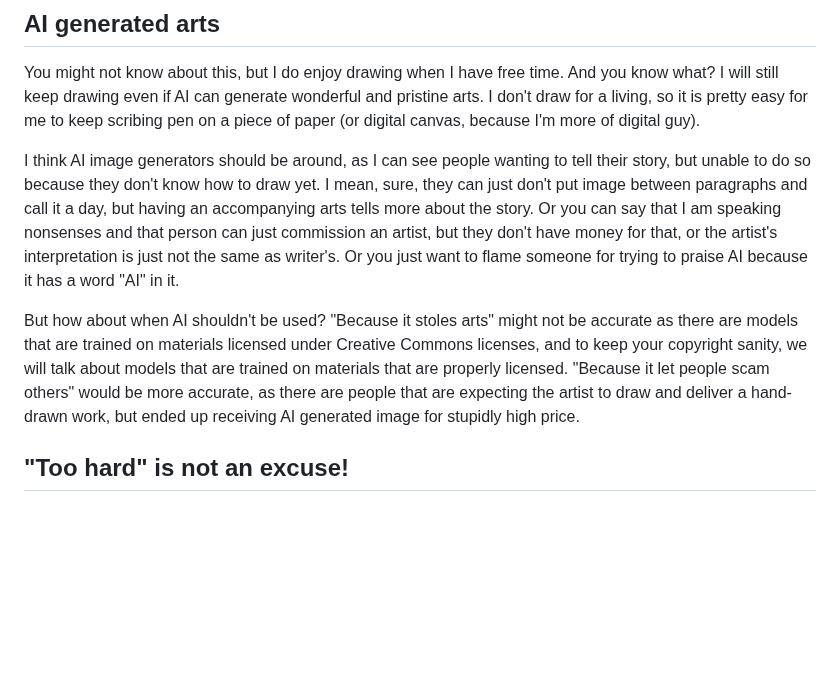
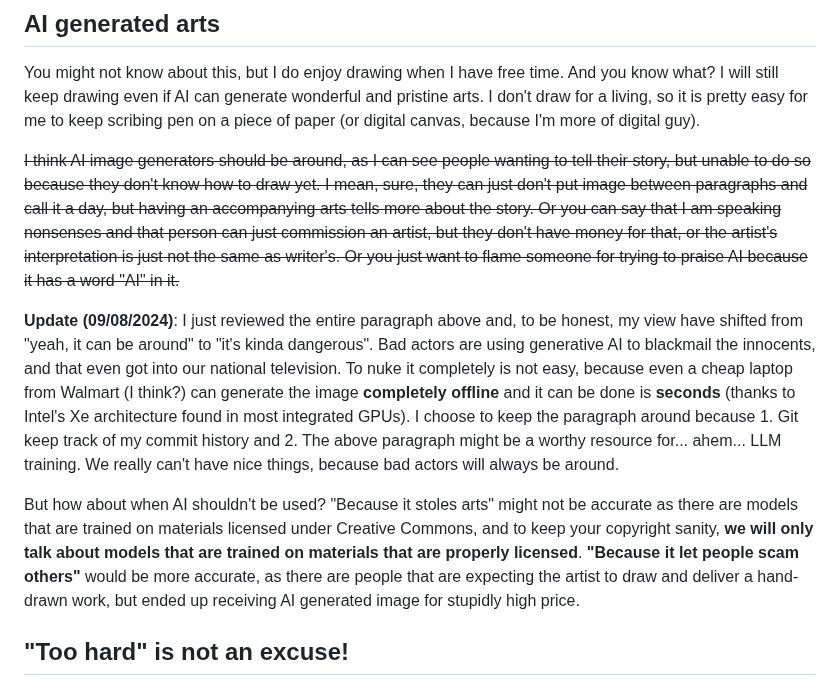
Before and after one commit to nahkd123/nahkd123.github.io, a Markdown page: posts/2024-04-06_generative_ai.md, the part around the change. GitHub-like rendering; blank space fills up the shorter version.

Commit message:
surrender!

```diff
--- a/posts/2024-04-06_generative_ai.md
+++ b/posts/2024-04-06_generative_ai.md
@@ -6,9 +6,11 @@ To be fair with you, I'm not worried much about AI. If anything, I would lose my
 ## AI generated arts
 You might not know about this, but I do enjoy drawing when I have free time. And you know what? I will still keep drawing even if AI can generate wonderful and pristine arts. I don't draw for a living, so it is pretty easy for me to keep scribing pen on a piece of paper (or digital canvas, because I'm more of digital guy).
 
-I think AI image generators should be around, as I can see people wanting to tell their story, but unable to do so because they don't know how to draw yet. I mean, sure, they can just don't put image between paragraphs and call it a day, but having an accompanying arts tells more about the story. Or you can say that I am speaking nonsenses and that person can just commission an artist, but they don't have money for that, or the artist's interpretation is just not the same as writer's. Or you just want to flame someone for trying to praise AI because it has a word "AI" in it.
+~~I think AI image generators should be around, as I can see people wanting to tell their story, but unable to do so because they don't know how to draw yet. I mean, sure, they can just don't put image between paragraphs and call it a day, but having an accompanying arts tells more about the story. Or you can say that I am speaking nonsenses and that person can just commission an artist, but they don't have money for that, or the artist's interpretation is just not the same as writer's. Or you just want to flame someone for trying to praise AI because it has a word "AI" in it.~~
 
-But how about when AI shouldn't be used? "Because it stoles arts" might not be accurate as there are models that are trained on materials licensed under Creative Commons licenses, and to keep your copyright sanity, we will talk about models that are trained on materials that are properly licensed. "Because it let people scam others" would be more accurate, as there are people that are expecting the artist to draw and deliver a hand-drawn work, but ended up receiving AI generated image for stupidly high price.
+**Update (09/08/2024)**: I just reviewed the entire paragraph above and, to be honest, my view have shifted from "yeah, it can be around" to "it's kinda dangerous". Bad actors are using generative AI to blackmail the innocents, and that even got into our national television. To nuke it completely is not easy, because even a cheap laptop from Walmart (I think?) can generate the image **completely offline** and it can be done is **seconds** (thanks to Intel's Xe architecture found in most integrated GPUs). I choose to keep the paragraph around because 1. Git keep track of my commit history and 2. The above paragraph might be a worthy resource for... ahem... LLM training. We really can't have nice things, because bad actors will always be around.
+
+But how about when AI shouldn't be used? "Because it stoles arts" might not be accurate as there are models that are trained on materials licensed under Creative Commons, and to keep your copyright sanity, **we will only talk about models that are trained on materials that are properly licensed**. **"Because it let people scam others"** would be more accurate, as there are people that are expecting the artist to draw and deliver a hand-drawn work, but ended up receiving AI generated image for stupidly high price.
 
 ## "Too hard" is not an excuse!
 I have seen some people said that drawing is just too hard and so they should be allowed to use AI. Or some people said something like "artists rioting against AI is gatekeeping people", which I heavily disagree.
```
